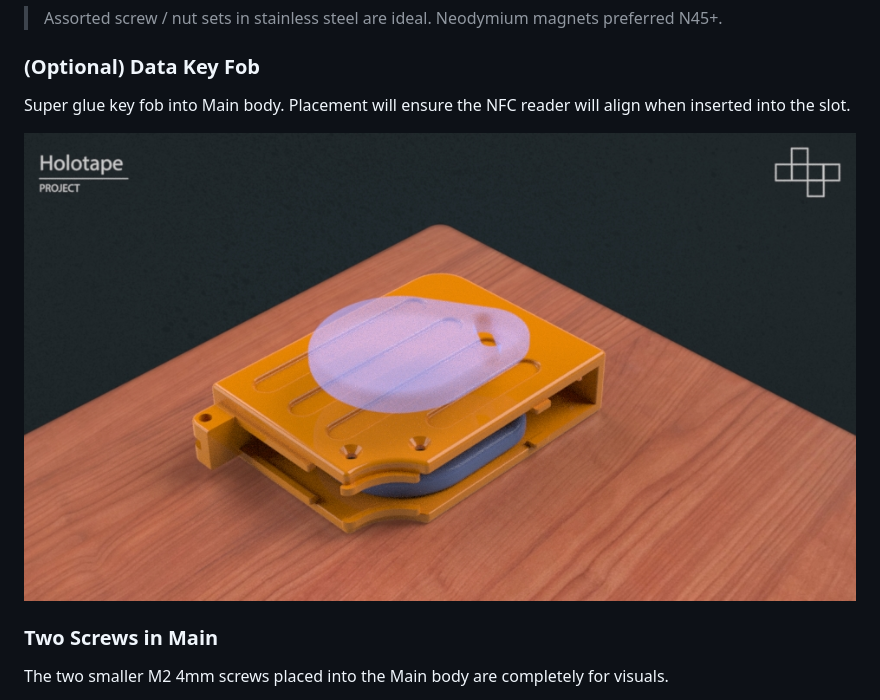
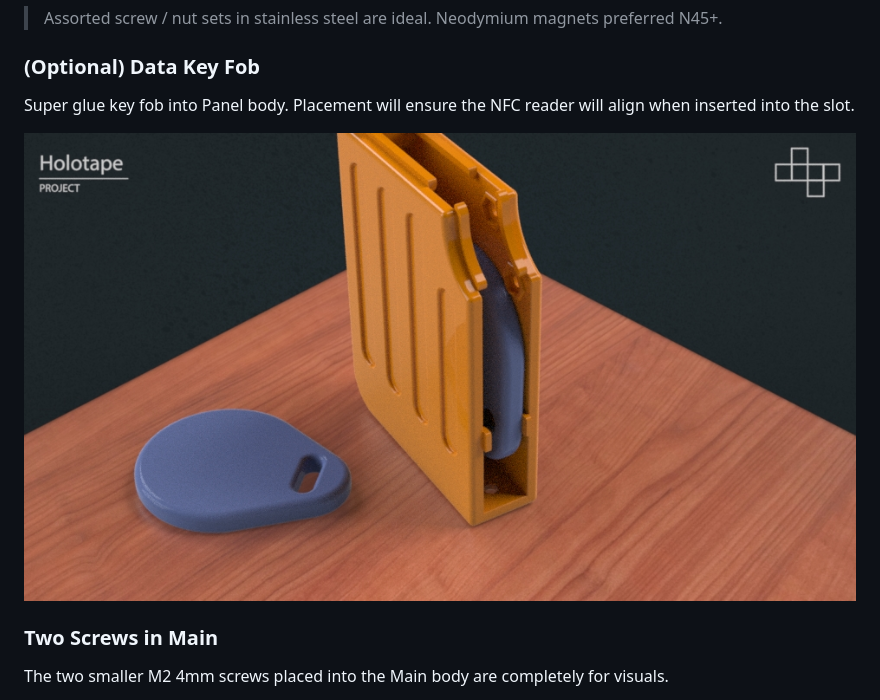
Before and after one commit to Templarian/nfc-terminal, a Markdown page: docs/holotape.md, the part around the change. Drawn GitHub-style; pictures changed too: docs/assets/step-key-fob-thumb.jpg.

Commit message:
Fix image

```diff
--- a/docs/holotape.md
+++ b/docs/holotape.md
@@ -128,7 +128,7 @@ The Holotape requires physical hardware for a few reasons.
 
 ### (Optional) Data Key Fob
 
-Super glue key fob into Main body. Placement will ensure the NFC reader will align when inserted into the slot.
+Super glue key fob into Panel body. Placement will ensure the NFC reader will align when inserted into the slot.
 
 [<img src="assets/step-key-fob-thumb.jpg">](assets/step-key-fob-thumb.jpg)
 
```
